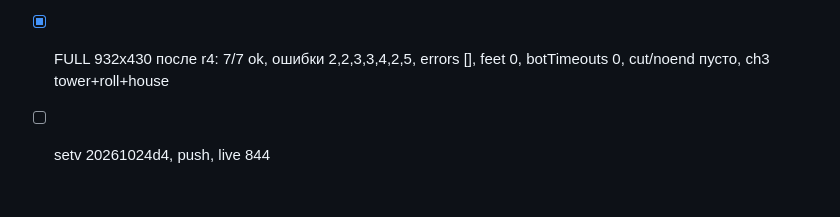
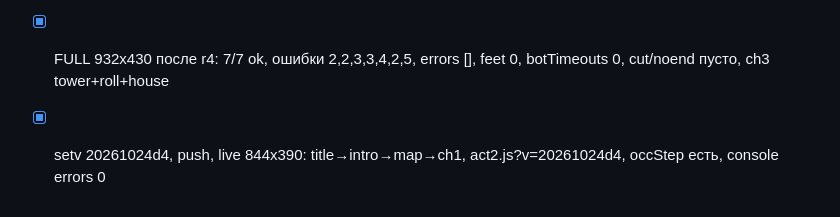
Before and after one commit to mboger777-arch/dania-korolevstvo-figur, a Markdown page: PROGRESS.md, the part around the change. Drawn GitHub-style.

Commit message:
PROGRESS: d4 live ok

```diff
--- a/PROGRESS.md
+++ b/PROGRESS.md
@@ -64,4 +64,4 @@
 - [x] FULL 844x390 (до правок r4): 7/7 ok, errors [], feet 0, botTimeouts 0, ch3 tower+roll+house
 - [x] FULL 667x375 после r4: 7/7 ok, ошибки по главам 2,2,3,3,4,2,5, errors [], feet 0, botTimeouts 0, cut/noend пусто, ch3 tower+roll+house (без tip)
 - [x] FULL 932x430 после r4: 7/7 ok, ошибки 2,2,3,3,4,2,5, errors [], feet 0, botTimeouts 0, cut/noend пусто, ch3 tower+roll+house
-- [ ] setv 20261024d4, push, live 844
+- [x] setv 20261024d4, push, live 844x390: title→intro→map→ch1, act2.js?v=20261024d4, occStep есть, console errors 0
```
